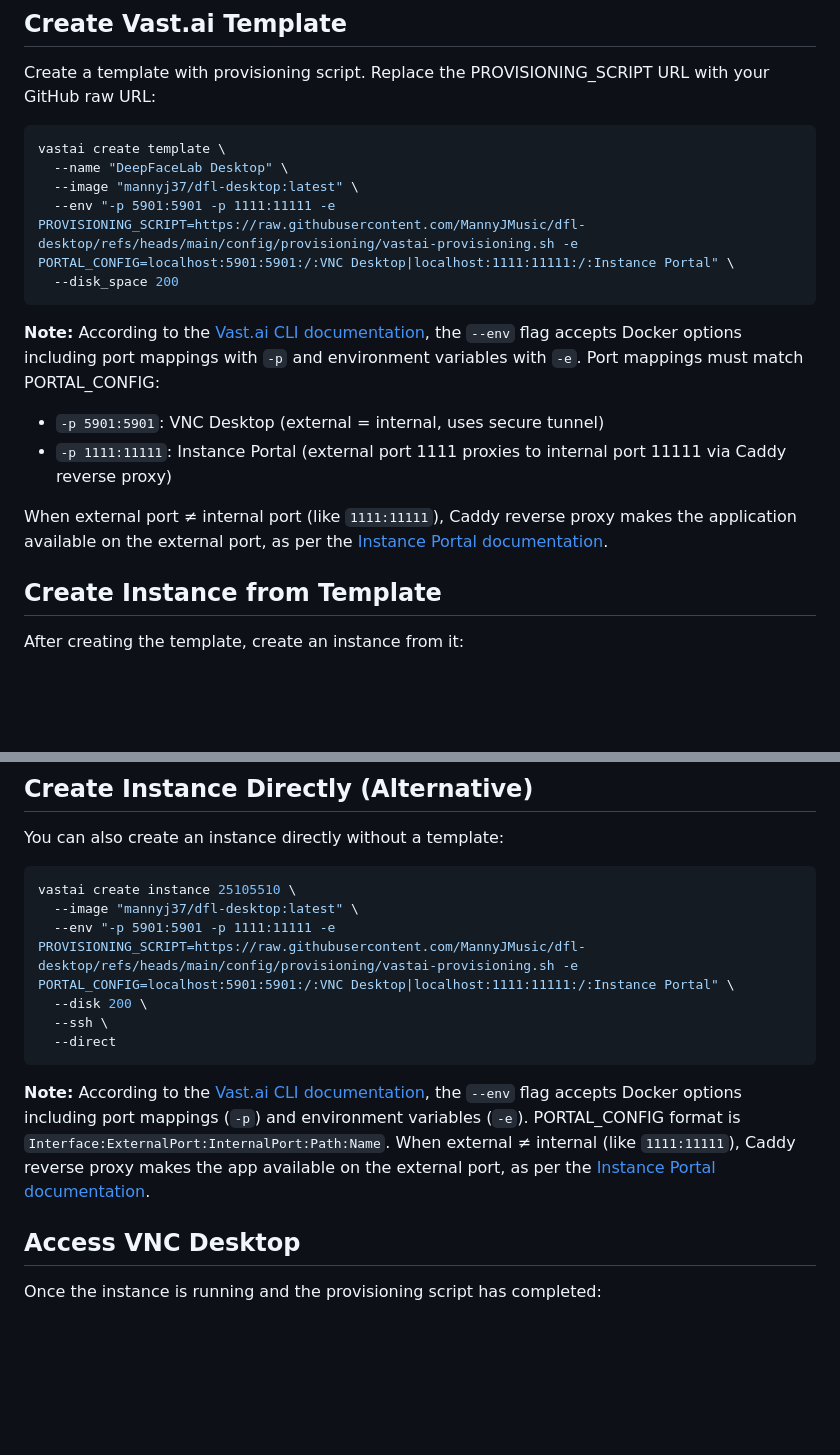
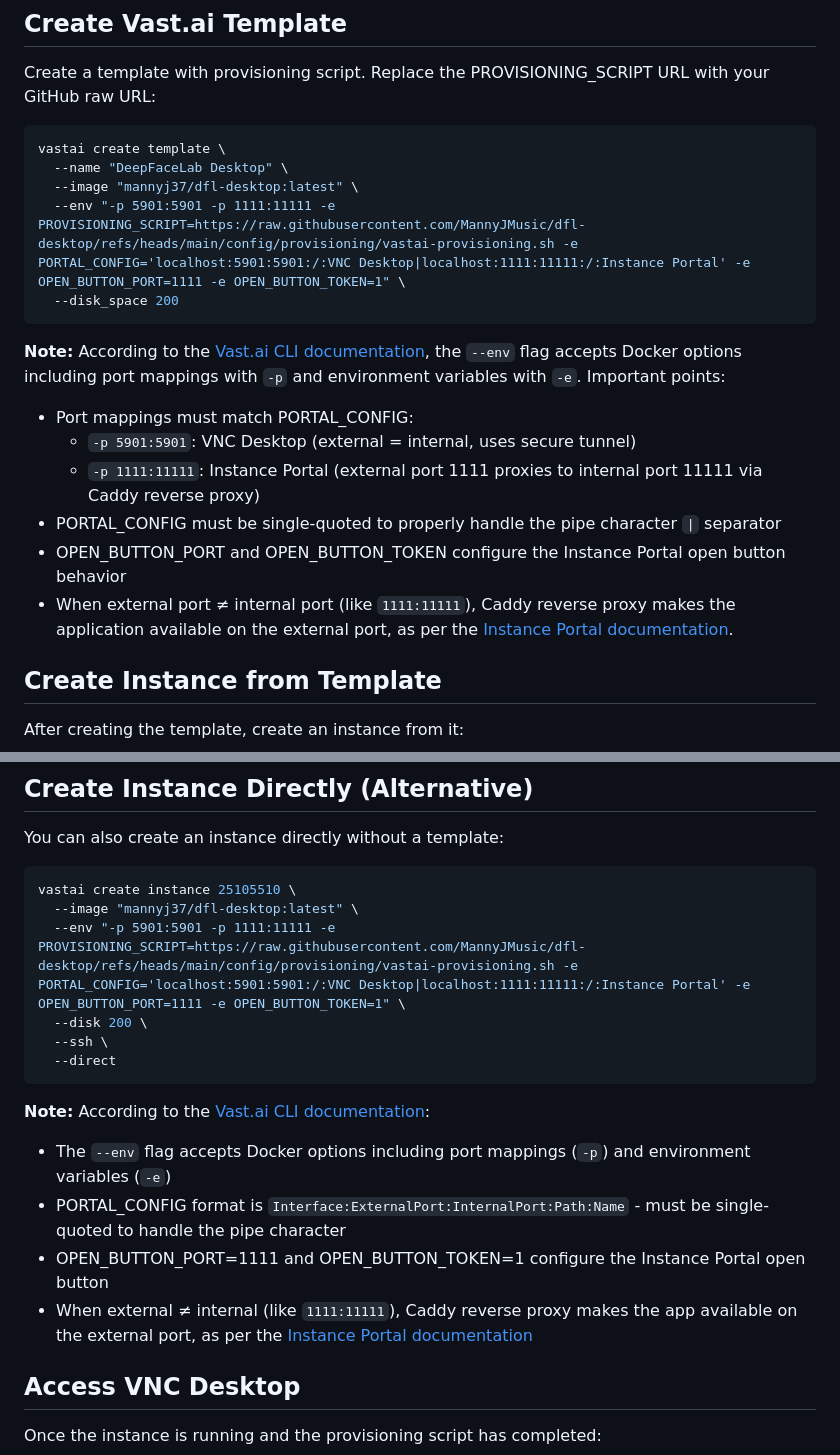
Before and after one commit to MannyJMusic/dfl-desktop, a Markdown page: VASTAI-CLI.md, 2 parts joined by grey strips. Rendered like a GitHub page; blank space fills up the shorter version.

Commit message:
Update VASTAI-CLI.md to enhance environment variable configuration details and clarify PORTAL_CONFIG requirements

````diff
--- a/VASTAI-CLI.md
+++ b/VASTAI-CLI.md
@@ -73,16 +73,18 @@ Create a template with provisioning script. Replace the PROVISIONING_SCRIPT URL
 vastai create template \
   --name "DeepFaceLab Desktop" \
   --image "mannyj37/dfl-desktop:latest" \
-  --env "-p 5901:5901 -p 1111:11111 -e PROVISIONING_SCRIPT=https://raw.githubusercontent.com/MannyJMusic/dfl-desktop/refs/heads/main/config/provisioning/vastai-provisioning.sh -e PORTAL_CONFIG=localhost:5901:5901:/:VNC Desktop|localhost:1111:11111:/:Instance Portal" \
+  --env "-p 5901:5901 -p 1111:11111 -e PROVISIONING_SCRIPT=https://raw.githubusercontent.com/MannyJMusic/dfl-desktop/refs/heads/main/config/provisioning/vastai-provisioning.sh -e PORTAL_CONFIG='localhost:5901:5901:/:VNC Desktop|localhost:1111:11111:/:Instance Portal' -e OPEN_BUTTON_PORT=1111 -e OPEN_BUTTON_TOKEN=1" \
   --disk_space 200
 ```
 
-**Note:** According to the [Vast.ai CLI documentation](https://docs.vast.ai/cli/commands), the `--env` flag accepts Docker options including port mappings with `-p` and environment variables with `-e`. Port mappings must match PORTAL_CONFIG:
+**Note:** According to the [Vast.ai CLI documentation](https://docs.vast.ai/cli/commands), the `--env` flag accepts Docker options including port mappings with `-p` and environment variables with `-e`. Important points:
 
-- `-p 5901:5901`: VNC Desktop (external = internal, uses secure tunnel)
-- `-p 1111:11111`: Instance Portal (external port 1111 proxies to internal port 11111 via Caddy reverse proxy)
-
-When external port ≠ internal port (like `1111:11111`), Caddy reverse proxy makes the application available on the external port, as per the [Instance Portal documentation](https://docs.vast.ai/documentation/instances/connect/instance-portal).
+- Port mappings must match PORTAL_CONFIG:
+  - `-p 5901:5901`: VNC Desktop (external = internal, uses secure tunnel)
+  - `-p 1111:11111`: Instance Portal (external port 1111 proxies to internal port 11111 via Caddy reverse proxy)
+- PORTAL_CONFIG must be single-quoted to properly handle the pipe character `|` separator
+- OPEN_BUTTON_PORT and OPEN_BUTTON_TOKEN configure the Instance Portal open button behavior
+- When external port ≠ internal port (like `1111:11111`), Caddy reverse proxy makes the application available on the external port, as per the [Instance Portal documentation](https://docs.vast.ai/documentation/instances/connect/instance-portal).
 
 ## Create Instance from Template
 
@@ -108,13 +110,18 @@ You can also create an instance directly without a template:
 ```bash
 vastai create instance 25105510 \
   --image "mannyj37/dfl-desktop:latest" \
-  --env "-p 5901:5901 -p 1111:11111 -e PROVISIONING_SCRIPT=https://raw.githubusercontent.com/MannyJMusic/dfl-desktop/refs/heads/main/config/provisioning/vastai-provisioning.sh -e PORTAL_CONFIG=localhost:5901:5901:/:VNC Desktop|localhost:1111:11111:/:Instance Portal" \
+  --env "-p 5901:5901 -p 1111:11111 -e PROVISIONING_SCRIPT=https://raw.githubusercontent.com/MannyJMusic/dfl-desktop/refs/heads/main/config/provisioning/vastai-provisioning.sh -e PORTAL_CONFIG='localhost:5901:5901:/:VNC Desktop|localhost:1111:11111:/:Instance Portal' -e OPEN_BUTTON_PORT=1111 -e OPEN_BUTTON_TOKEN=1" \
   --disk 200 \
   --ssh \
   --direct
 ```
 
-**Note:** According to the [Vast.ai CLI documentation](https://docs.vast.ai/cli/commands), the `--env` flag accepts Docker options including port mappings (`-p`) and environment variables (`-e`). PORTAL_CONFIG format is `Interface:ExternalPort:InternalPort:Path:Name`. When external ≠ internal (like `1111:11111`), Caddy reverse proxy makes the app available on the external port, as per the [Instance Portal documentation](https://docs.vast.ai/documentation/instances/connect/instance-portal).
+**Note:** According to the [Vast.ai CLI documentation](https://docs.vast.ai/cli/commands):
+
+- The `--env` flag accepts Docker options including port mappings (`-p`) and environment variables (`-e`)
+- PORTAL_CONFIG format is `Interface:ExternalPort:InternalPort:Path:Name` - must be single-quoted to handle the pipe character
+- OPEN_BUTTON_PORT=1111 and OPEN_BUTTON_TOKEN=1 configure the Instance Portal open button
+- When external ≠ internal (like `1111:11111`), Caddy reverse proxy makes the app available on the external port, as per the [Instance Portal documentation](https://docs.vast.ai/documentation/instances/connect/instance-portal)
 
 ## Access VNC Desktop
 
````
